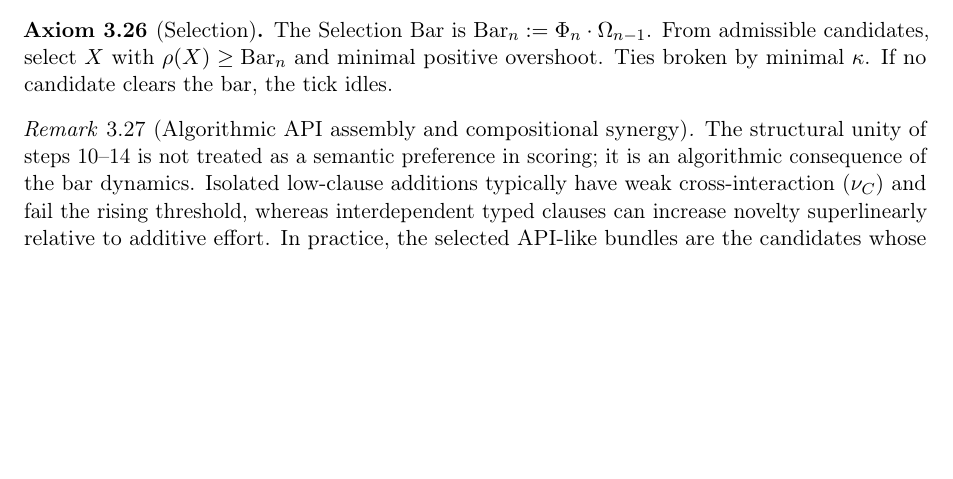
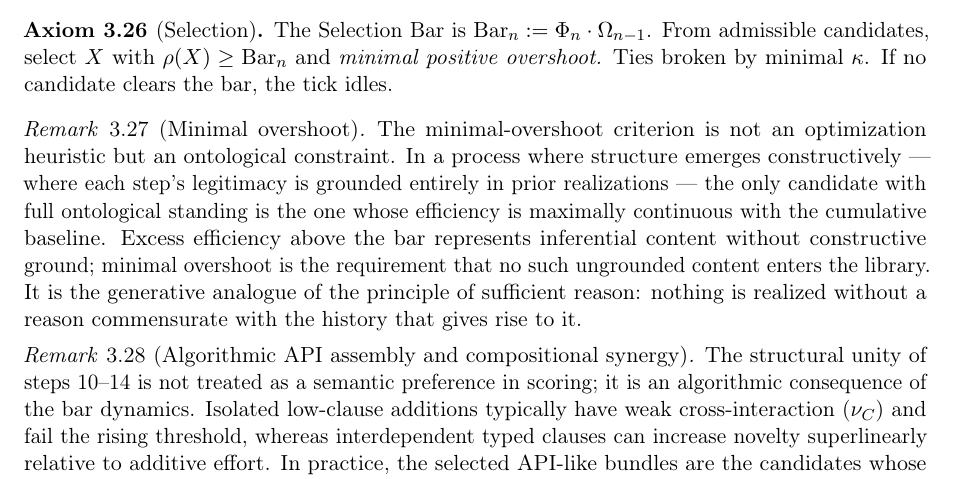
Before and after one commit to efficient-novelty/mechanization, a LaTeX paper (pen_unified.tex): part of page 13 of 53, cut so that both start at the same text, the shorter picture padded with empty space. Compiled offline with pdfLaTeX.

Commit message:
added justification for minimal overshoot

```diff
--- a/pen_unified.tex
+++ b/pen_unified.tex
@@ -579,10 +579,14 @@ A natural objection: what prevents an opaque axiom $\mathtt{StandardModel} : \ma
 \begin{axiom}[Selection]
 \label{ax:selection}
 The Selection Bar is $\mathrm{Bar}_n := \Phi_n \cdot \Omega_{n-1}$.
-From admissible candidates, select $X$ with $\rho(X) \geq \mathrm{Bar}_n$ and minimal positive overshoot.
+From admissible candidates, select $X$ with $\rho(X) \geq \mathrm{Bar}_n$ and \emph{minimal positive overshoot.}
 Ties broken by minimal $\kappa$.
 If no candidate clears the bar, the tick idles.
 \end{axiom}
+
+\begin{remark}[Minimal overshoot]
+The minimal-overshoot criterion is not an optimization heuristic but an ontological constraint. In a process where structure emerges constructively — where each step's legitimacy is grounded entirely in prior realizations — the only candidate with full ontological standing is the one whose efficiency is maximally continuous with the cumulative baseline. Excess efficiency above the bar represents inferential content without constructive ground; minimal overshoot is the requirement that no such ungrounded content enters the library. It is the generative analogue of the principle of sufficient reason: nothing is realized without a reason commensurate with the history that gives rise to it.
+\end{remark}
 
 \begin{remark}[Algorithmic API assembly and compositional synergy]
 \label{rem:api-assembly}
```
Also changed, not shown: gr_and_qm.tex (+1 -3 lines), gr_and_qm.pdf (added), pen_unified.pdf, 7 other files.
